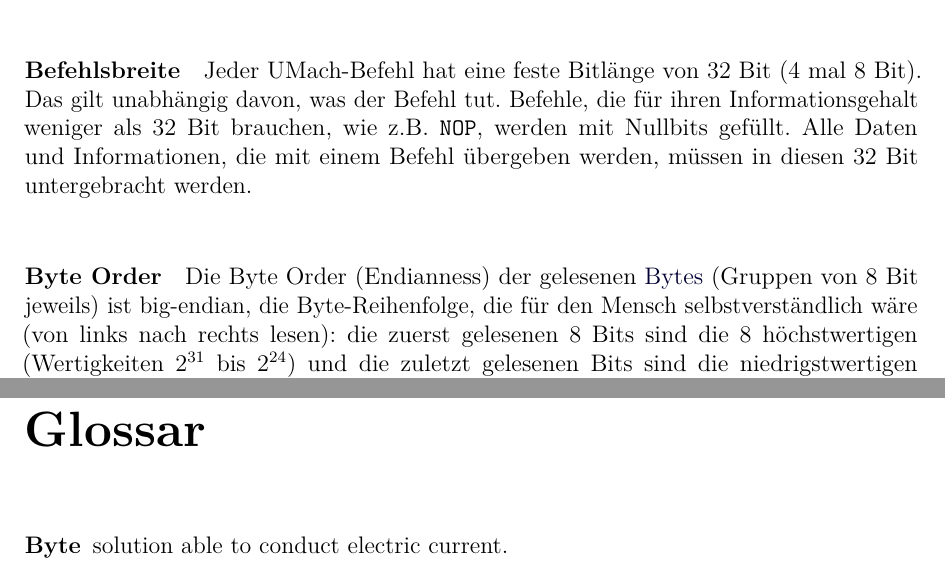
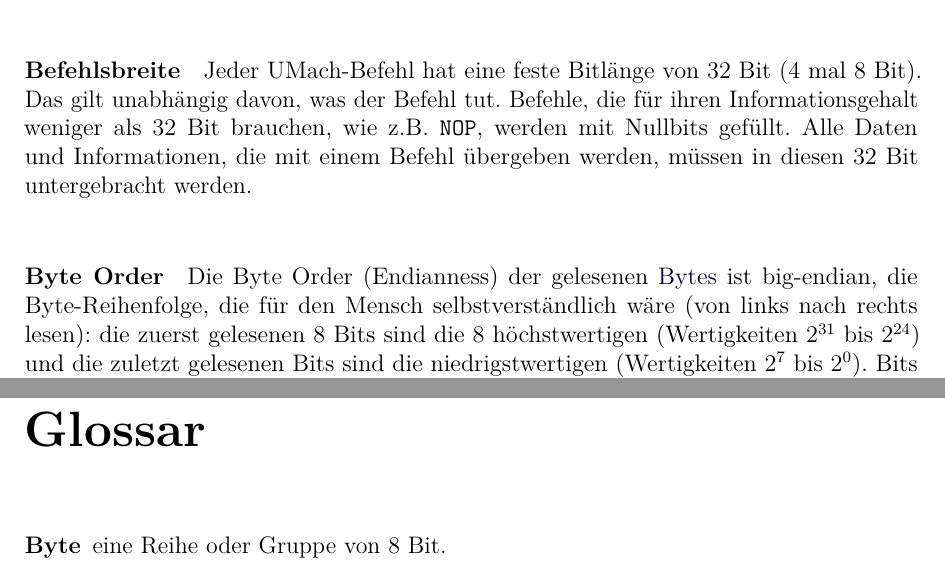
Before and after one commit to LiviuBeraru/UMachVM, a LaTeX document (doc/Specs/tex/UmachVM-Spec.tex, which reads doc/Specs/tex/instruktionen/Instruktionsformat.tex, doc/Specs/tex/misc/Glossary.tex): two parts of pages 8 and 10 of 11, joined at a grey line, cut so that both start at the same text. Compiled offline with pdfLaTeX.

Commit message:
Glossar Eintrag.
Ich habe damit angefangen, ein Glossar zu definieren.
Wörter wie Byte, Instruktion etc sollten vielleicht da stehen.
Man kann dann im Text einen Verweis auf den Glossar-Eintrag verwenden.
Ich glaube, das wäre nett zu haben.

```diff
--- a/doc/Specs/tex/instruktionen/Instruktionsformat.tex
+++ b/doc/Specs/tex/instruktionen/Instruktionsformat.tex
@@ -11,7 +11,7 @@ Befehl übergeben werden, müssen in diesen 32 Bit untergebracht werden.
 
 \paragraph{Byte Order}
 \index{Byte Order}
-Die Byte Order (Endianness) der gelesenen \glspl{Byte} (Gruppen von 8 Bit jeweils) ist
+Die Byte Order (Endianness) der gelesenen \glspl{Byte} ist
 big-endian, die Byte-Reihenfolge, die für den Mensch selbstverständlich wäre
 (von links nach rechts lesen):
 die zuerst gelesenen 8 Bits sind die 8 höchstwertigen (Wertigkeiten $2^{31}$ bis
--- a/doc/Specs/tex/misc/Glossary.tex
+++ b/doc/Specs/tex/misc/Glossary.tex
@@ -5,17 +5,18 @@
 % Glossary definitions
 % Definition format: \newglossaryentry{label}{key=value...}
 % Keys:
-% name - the name which will appear in text
+% name        - the name which will appear in text
 % description - the description of the text, suround it with {}
-% plural - plural form
+% plural      - plural form
+%
 % Using a glossary term:
-% \gls{label} for singular
+% \gls{label}   for singular
 % \glspl{label} for plural
-% \Gls{label} for first letter uppercase
+% \Gls{label}   for first letter uppercase
 % \Glspl{label} for first letter uppercase plural
 
 \newglossaryentry{Byte}{
 name=Byte,
-description={solution able to conduct electric current},
+description={eine Reihe oder Gruppe von 8 Bit},
 plural={Bytes}
 }
```
Also changed, not shown: doc/Specs/tex/UmachVM-Spec.pdf.
